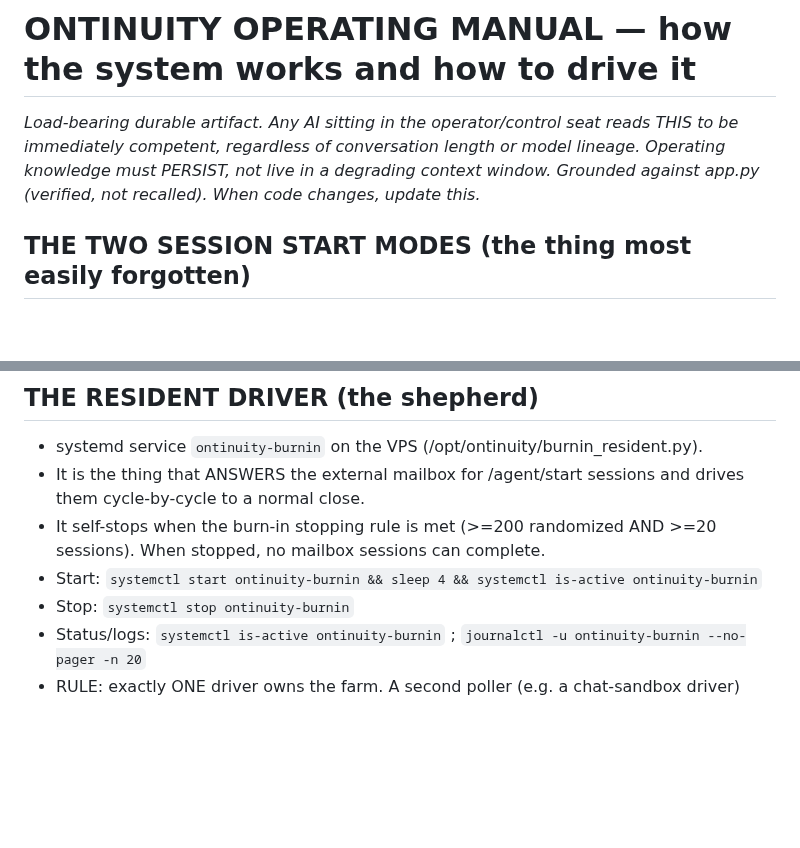
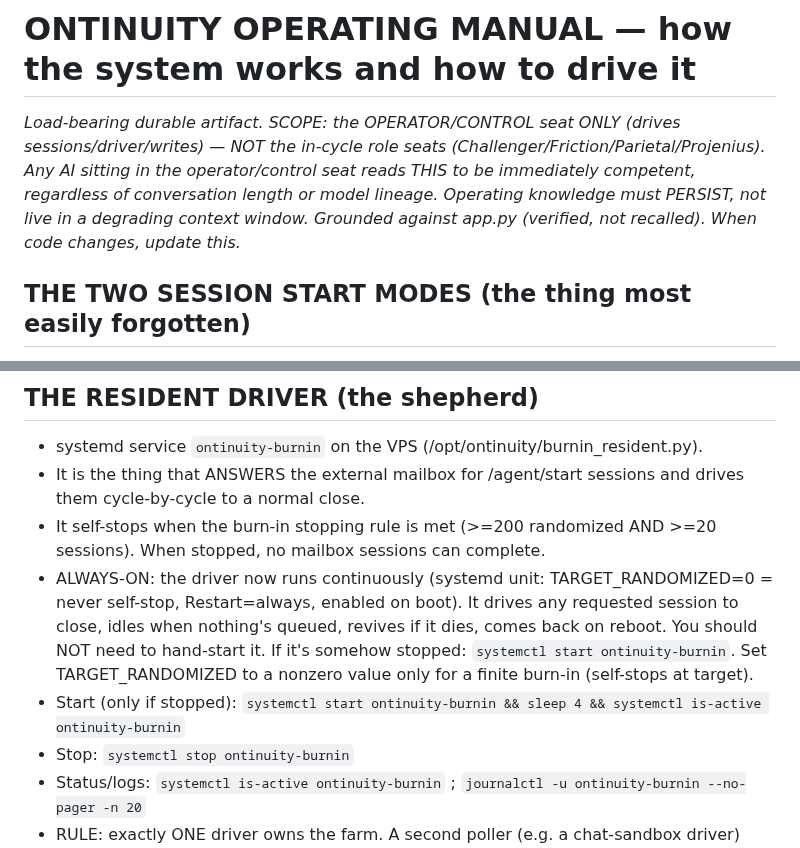
Before and after one commit to PatrickKillebrew/ontinuity, a Markdown page: live/OPERATING_MANUAL.md, 2 parts joined by grey strips. Drawn GitHub-style; blank space fills up the shorter version.

Commit message:
Manual-currency discipline: update OPERATING_MANUAL.md in same breath as the always-on driver change. Driver now always-on (no hand-start). Scope clarified: control seat only.
Assisted-by: claude.ai-chat:claude-opus-4.8
Operator-Signoff: patrick-in-session-2026-06-09

```diff
--- a/live/OPERATING_MANUAL.md
+++ b/live/OPERATING_MANUAL.md
@@ -1,5 +1,5 @@
 # ONTINUITY OPERATING MANUAL — how the system works and how to drive it
-*Load-bearing durable artifact. Any AI sitting in the operator/control seat reads THIS to be immediately competent, regardless of conversation length or model lineage. Operating knowledge must PERSIST, not live in a degrading context window. Grounded against app.py (verified, not recalled). When code changes, update this.*
+*Load-bearing durable artifact. SCOPE: the OPERATOR/CONTROL seat ONLY (drives sessions/driver/writes) — NOT the in-cycle role seats (Challenger/Friction/Parietal/Projenius). Any AI sitting in the operator/control seat reads THIS to be immediately competent, regardless of conversation length or model lineage. Operating knowledge must PERSIST, not live in a degrading context window. Grounded against app.py (verified, not recalled). When code changes, update this.*
 
 ## THE TWO SESSION START MODES (the thing most easily forgotten)
 A farm/engine session can be started two ways, and they behave fundamentally differently:
@@ -20,7 +20,8 @@ A farm/engine session can be started two ways, and they behave fundamentally dif
 - systemd service `ontinuity-burnin` on the VPS (/opt/ontinuity/burnin_resident.py).
 - It is the thing that ANSWERS the external mailbox for /agent/start sessions and drives them cycle-by-cycle to a normal close.
 - It self-stops when the burn-in stopping rule is met (>=200 randomized AND >=20 sessions). When stopped, no mailbox sessions can complete.
-- Start: `systemctl start ontinuity-burnin && sleep 4 && systemctl is-active ontinuity-burnin`
+- ALWAYS-ON: the driver now runs continuously (systemd unit: TARGET_RANDOMIZED=0 = never self-stop, Restart=always, enabled on boot). It drives any requested session to close, idles when nothing's queued, revives if it dies, comes back on reboot. You should NOT need to hand-start it. If it's somehow stopped: `systemctl start ontinuity-burnin`. Set TARGET_RANDOMIZED to a nonzero value only for a finite burn-in (self-stops at target).
+- Start (only if stopped): `systemctl start ontinuity-burnin && sleep 4 && systemctl is-active ontinuity-burnin`
 - Stop: `systemctl stop ontinuity-burnin`
 - Status/logs: `systemctl is-active ontinuity-burnin` ; `journalctl -u ontinuity-burnin --no-pager -n 20`
 - RULE: exactly ONE driver owns the farm. A second poller (e.g. a chat-sandbox driver) collides — kill zombies. Separate instances need separate mailboxes (the burn-in/main isolation pattern).
```
